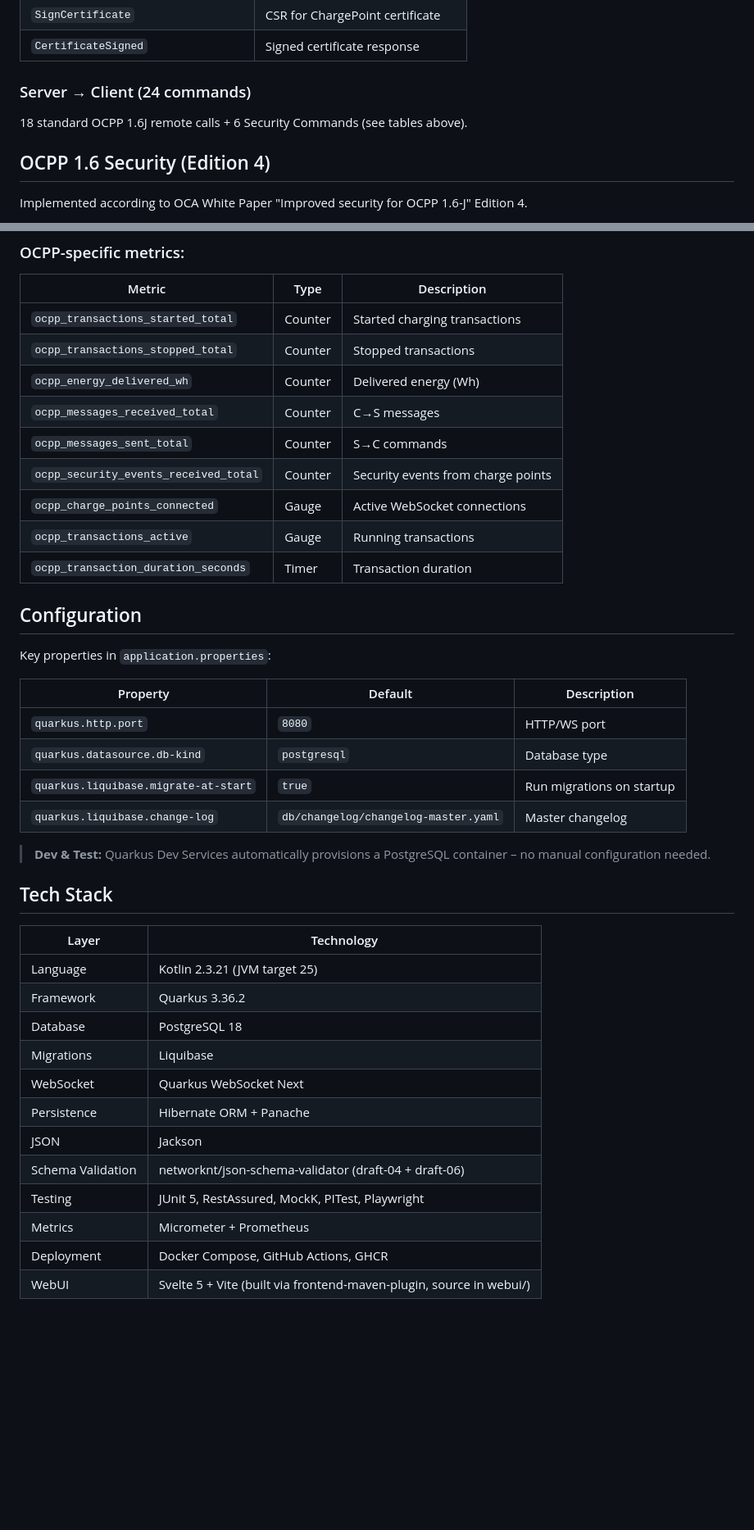
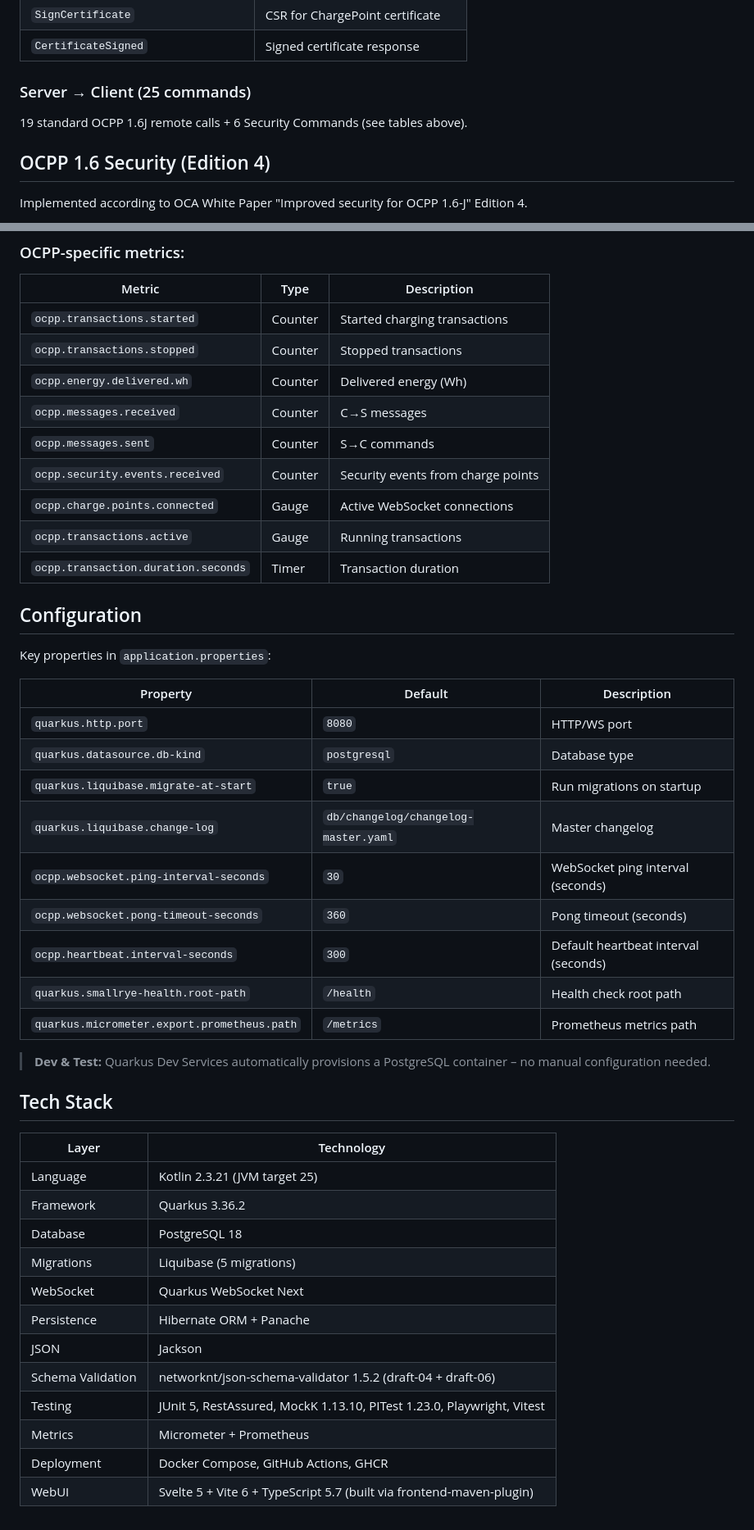
Before and after one commit to org-tekeli-borisp/ocpp16-ws-backend, a Markdown page: README.md, 2 parts joined by grey strips. Shown at 82% size. Rendered like a GitHub page; blank space fills up the shorter version.

Commit message:
docs: update README, AGENTS, SPEC-GAPS to current state (25 commands, 1341 tests, migration 005)

```diff
--- a/README.md
+++ b/README.md
@@ -269,9 +264,9 @@ curl -X POST http://localhost:8080/api/chargepoints/CP-001/commands/reset \
 | `SignCertificate` | CSR for ChargePoint certificate |
 | `CertificateSigned` | Signed certificate response |
 
-### Server → Client (24 commands)
+### Server → Client (25 commands)
 
-18 standard OCPP 1.6J remote calls + 6 Security Commands (see tables above).
+19 standard OCPP 1.6J remote calls + 6 Security Commands (see tables above).
 
 ## OCPP 1.6 Security (Edition 4)
 
@@ -418,15 +414,15 @@ curl http://localhost:8080/metrics
 
 | Metric | Type | Description |
 |--------|-----|-------------|
-| `ocpp_transactions_started_total` | Counter | Started charging transactions |
-| `ocpp_transactions_stopped_total` | Counter | Stopped transactions |
-| `ocpp_energy_delivered_wh` | Counter | Delivered energy (Wh) |
-| `ocpp_messages_received_total` | Counter | C→S messages |
-| `ocpp_messages_sent_total` | Counter | S→C commands |
-| `ocpp_security_events_received_total` | Counter | Security events from charge points |
-| `ocpp_charge_points_connected` | Gauge | Active WebSocket connections |
-| `ocpp_transactions_active` | Gauge | Running transactions |
-| `ocpp_transaction_duration_seconds` | Timer | Transaction duration |
+| `ocpp.transactions.started` | Counter | Started charging transactions |
+| `ocpp.transactions.stopped` | Counter | Stopped transactions |
+| `ocpp.energy.delivered.wh` | Counter | Delivered energy (Wh) |
+| `ocpp.messages.received` | Counter | C→S messages |
+| `ocpp.messages.sent` | Counter | S→C commands |
+| `ocpp.security.events.received` | Counter | Security events from charge points |
+| `ocpp.charge.points.connected` | Gauge | Active WebSocket connections |
+| `ocpp.transactions.active` | Gauge | Running transactions |
+| `ocpp.transaction.duration.seconds` | Timer | Transaction duration |
 
 ## Configuration
 
@@ -438,6 +434,11 @@ Key properties in `application.properties`:
 | `quarkus.datasource.db-kind` | `postgresql` | Database type |
 | `quarkus.liquibase.migrate-at-start` | `true` | Run migrations on startup |
 | `quarkus.liquibase.change-log` | `db/changelog/changelog-master.yaml` | Master changelog |
+| `ocpp.websocket.ping-interval-seconds` | `30` | WebSocket ping interval (seconds) |
+| `ocpp.websocket.pong-timeout-seconds` | `360` | Pong timeout (seconds) |
+| `ocpp.heartbeat.interval-seconds` | `300` | Default heartbeat interval (seconds) |
+| `quarkus.smallrye-health.root-path` | `/health` | Health check root path |
+| `quarkus.micrometer.export.prometheus.path` | `/metrics` | Prometheus metrics path |
 
 > **Dev & Test:** Quarkus Dev Services automatically provisions a PostgreSQL container – no manual configuration needed.
 
@@ -448,12 +449,12 @@ Key properties in `application.properties`:
 | Language | Kotlin 2.3.21 (JVM target 25) |
 | Framework | Quarkus 3.36.2 |
 | Database | PostgreSQL 18 |
-| Migrations | Liquibase |
+| Migrations | Liquibase (5 migrations) |
 | WebSocket | Quarkus WebSocket Next |
 | Persistence | Hibernate ORM + Panache |
 | JSON | Jackson |
-| Schema Validation | networknt/json-schema-validator (draft-04 + draft-06) |
-| Testing | JUnit 5, RestAssured, MockK, PITest, Playwright |
+| Schema Validation | networknt/json-schema-validator 1.5.2 (draft-04 + draft-06) |
+| Testing | JUnit 5, RestAssured, MockK 1.13.10, PITest 1.23.0, Playwright, Vitest |
 | Metrics | Micrometer + Prometheus |
 | Deployment | Docker Compose, GitHub Actions, GHCR |
-| WebUI | Svelte 5 + Vite (built via frontend-maven-plugin, source in webui/) |
+| WebUI | Svelte 5 + Vite 6 + TypeScript 5.7 (built via frontend-maven-plugin) |
```
Also changed, not shown: other parts of README.md (+32 -36 lines), AGENTS.md (+8 -7 lines), docs/spec/SPEC-GAPS.md (+33 -12 lines).
